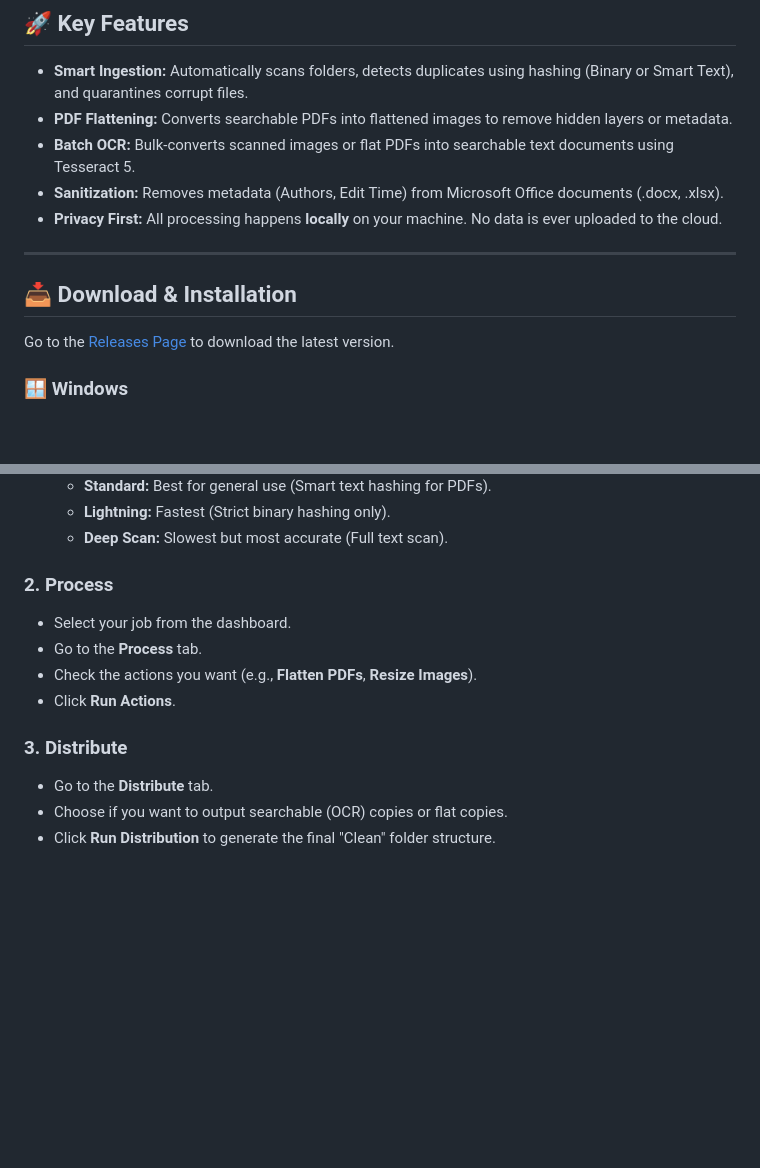
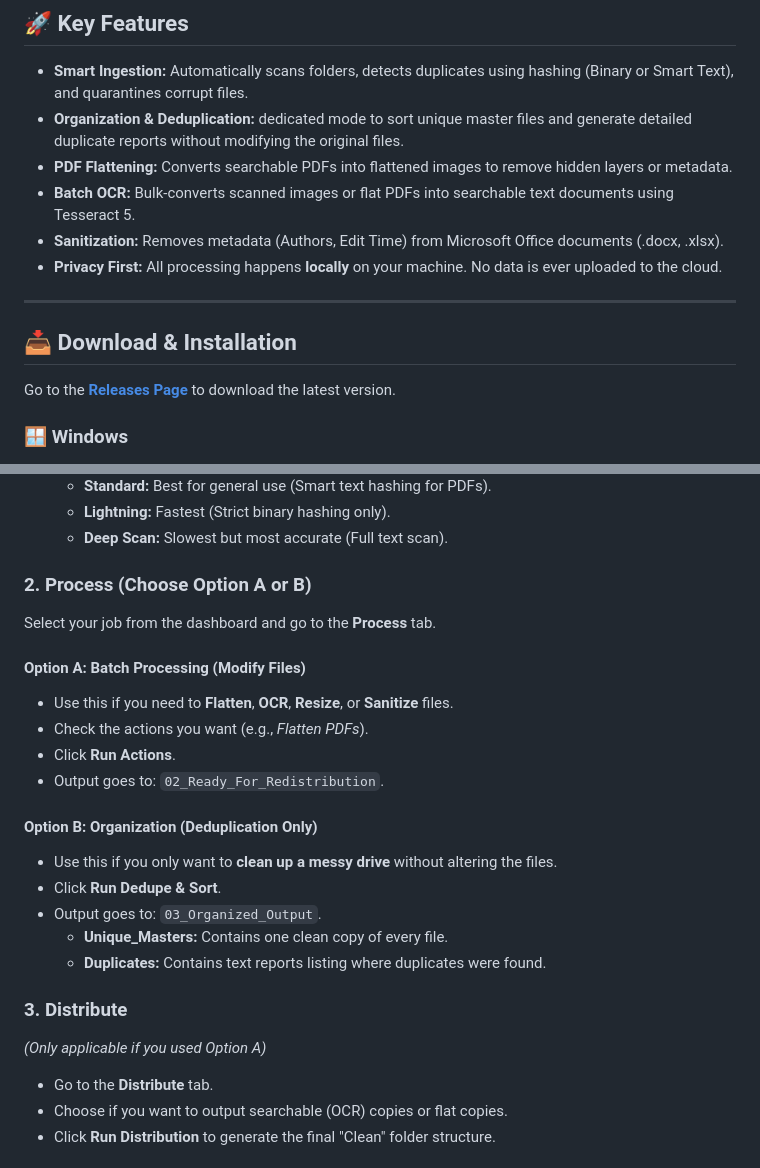
Before and after one commit to jasonweblifestores/DocRefinePro, a Markdown page: README.md, 2 parts joined by grey strips. Drawn GitHub-style; blank space fills up the shorter version.

Commit message:
Update docs for Dedupe Mode

```diff
--- a/README.md
+++ b/README.md
@@ -11,6 +11,7 @@ Works natively on **Windows 10/11** and **macOS (Intel & Apple Silicon)**.
 ## 🚀 Key Features
 
 * **Smart Ingestion:** Automatically scans folders, detects duplicates using hashing (Binary or Smart Text), and quarantines corrupt files.
+* **Organization & Deduplication:** dedicated mode to sort unique master files and generate detailed duplicate reports without modifying the original files.
 * **PDF Flattening:** Converts searchable PDFs into flattened images to remove hidden layers or metadata.
 * **Batch OCR:** Bulk-converts scanned images or flat PDFs into searchable text documents using Tesseract 5.
 * **Sanitization:** Removes metadata (Authors, Edit Time) from Microsoft Office documents (.docx, .xlsx).
@@ -20,7 +21,7 @@ Works natively on **Windows 10/11** and **macOS (Intel & Apple Silicon)**.
 
 ## 📥 Download & Installation
 
-Go to the [Releases Page](https://github.com/jasonweblifestores/DocRefinePro/releases) to download the latest version.
+Go to the [**Releases Page**](https://github.com/jasonweblifestores/DocRefinePro/releases) to download the latest version.
 
 ### 🪟 Windows
 1.  Download `DocRefinePro_Win_vXX.zip`.
@@ -54,13 +55,24 @@ Since this is an open-source tool signed with a community certificate, macOS wil
     * **Lightning:** Fastest (Strict binary hashing only).
     * **Deep Scan:** Slowest but most accurate (Full text scan).
 
-### 2. Process
-* Select your job from the dashboard.
-* Go to the **Process** tab.
-* Check the actions you want (e.g., **Flatten PDFs**, **Resize Images**).
+### 2. Process (Choose Option A or B)
+Select your job from the dashboard and go to the **Process** tab.
+
+#### **Option A: Batch Processing (Modify Files)**
+* Use this if you need to **Flatten**, **OCR**, **Resize**, or **Sanitize** files.
+* Check the actions you want (e.g., *Flatten PDFs*).
 * Click **Run Actions**.
+* Output goes to: `02_Ready_For_Redistribution`.
+
+#### **Option B: Organization (Deduplication Only)**
+* Use this if you only want to **clean up a messy drive** without altering the files.
+* Click **Run Dedupe & Sort**.
+* Output goes to: `03_Organized_Output`.
+    * **Unique_Masters:** Contains one clean copy of every file.
+    * **Duplicates:** Contains text reports listing where duplicates were found.
 
 ### 3. Distribute
+*(Only applicable if you used Option A)*
 * Go to the **Distribute** tab.
 * Choose if you want to output searchable (OCR) copies or flat copies.
 * Click **Run Distribution** to generate the final "Clean" folder structure.
```
Also changed, not shown: other parts of README.md (+0 -1 lines).
